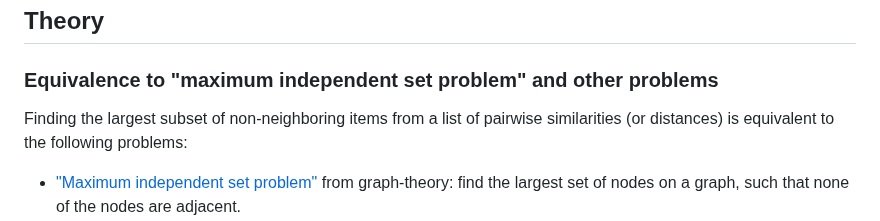
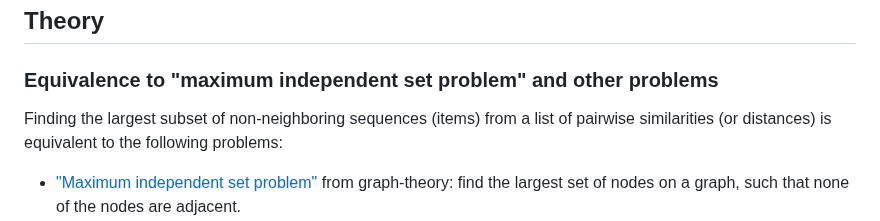
Before and after one commit to agormp/greedysub, a Markdown page: README.md, the part around the change. Drawn GitHub-style.

Commit message:
Update instructions

```diff
--- a/README.md
+++ b/README.md
@@ -144,7 +144,7 @@ Here, the `node degree` of an item is the number of neighbors it has (i.e., the
 
 ### Equivalence to "maximum independent set problem" and other problems
 
-Finding the largest subset of non-neighboring items from a list of pairwise similarities (or distances) is equivalent to the following problems:
+Finding the largest subset of non-neighboring sequences (items) from a list of pairwise similarities (or distances) is equivalent to the following problems:
 
 * ["Maximum independent set problem"](https://en.wikipedia.org/wiki/Independent_set_(graph_theory)) from graph-theory: find the largest set of nodes on a graph, such that none of the nodes are adjacent.
 * ["Maximum clique problem"](https://en.wikipedia.org/wiki/Clique_problem#Finding_maximum_cliques_in_arbitrary_graphs): if a set of nodes constitute a maximum independent set, then the same nodes form a maximum [clique](https://en.wikipedia.org/wiki/Clique_(graph_theory)) on the [complement graph](https://en.wikipedia.org/wiki/Complement_graph).
```
